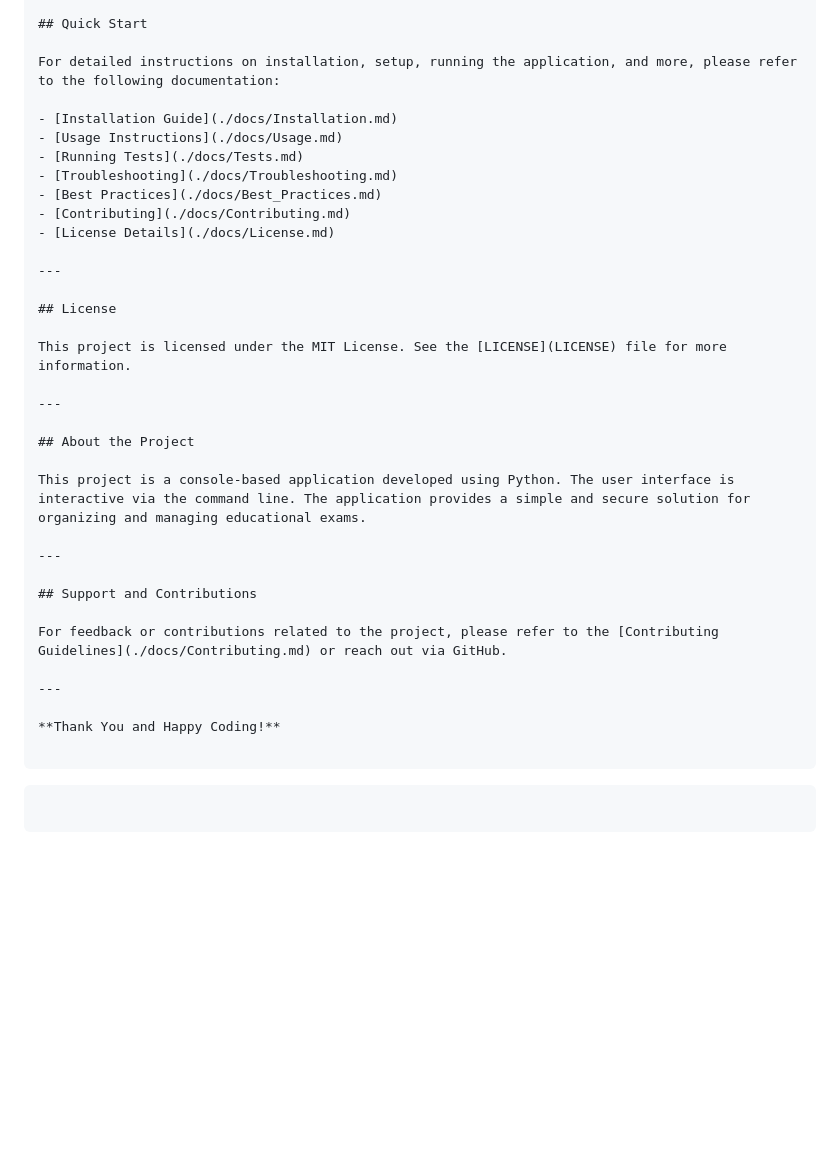
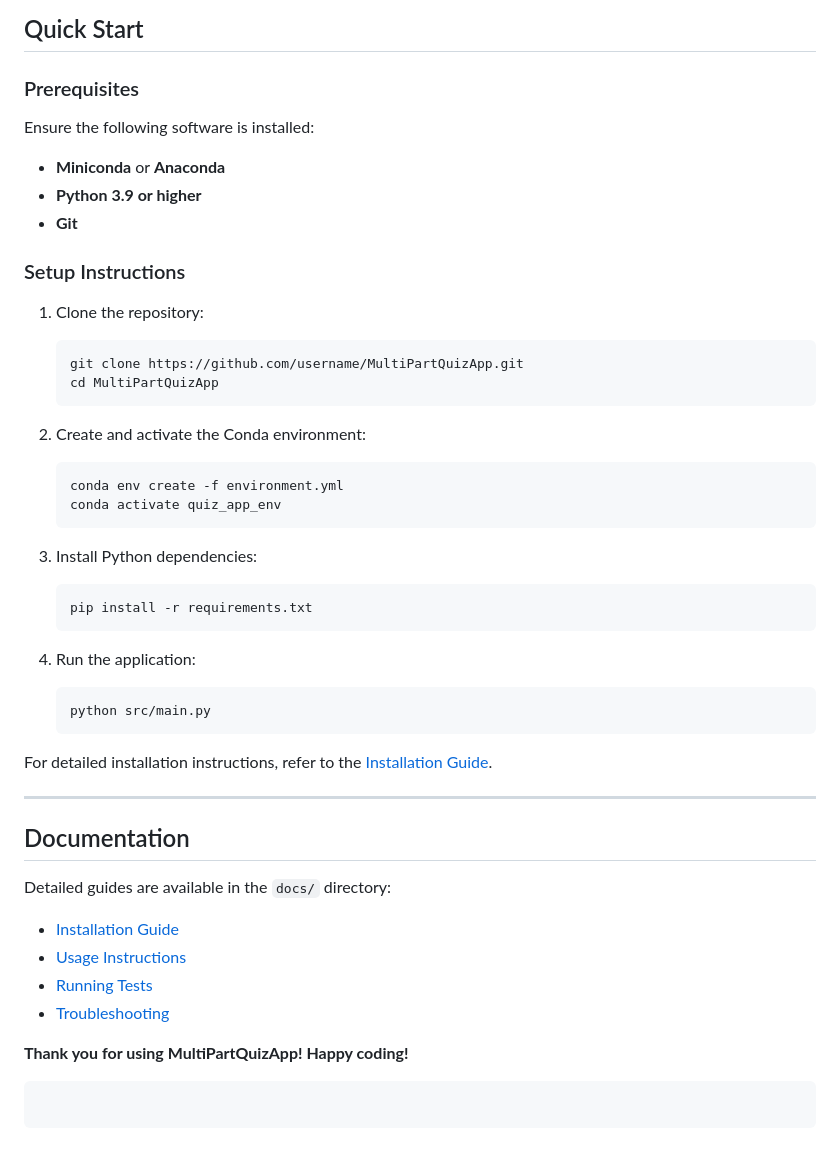
Before and after one commit to enesy1845/neo4j, a Markdown page: README.md, the part around the change printed below. Rendered like a GitHub page; blank space fills up the shorter version.

````diff
--- a/README.md
+++ b/README.md
@@ -78,40 +92,57 @@ MultiPartQuizApp/
 
 ## Quick Start
 
-For detailed instructions on installation, setup, running the application, and more, please refer to the following documentation:
+### Prerequisites
+
+Ensure the following software is installed:
+
+- **Miniconda** or **Anaconda**
+- **Python 3.9 or higher**
+- **Git**
+
+### Setup Instructions
+
+1. Clone the repository:
+
+   ```bash
+   git clone https://github.com/username/MultiPartQuizApp.git
+   cd MultiPartQuizApp
+   ```
+
+2. Create and activate the Conda environment:
+
+   ```bash
+   conda env create -f environment.yml
+   conda activate quiz_app_env
+   ```
+
+3. Install Python dependencies:
+
+   ```bash
+   pip install -r requirements.txt
+   ```
+
+4. Run the application:
+
+   ```bash
+   python src/main.py
+   ```
+
+For detailed installation instructions, refer to the [Installation Guide](./docs/Installation.md).
+
+---
+
+## Documentation
+
+Detailed guides are available in the `docs/` directory:
 
 - [Installation Guide](./docs/Installation.md)
 - [Usage Instructions](./docs/Usage.md)
 - [Running Tests](./docs/Tests.md)
 - [Troubleshooting](./docs/Troubleshooting.md)
-- [Best Practices](./docs/Best_Practices.md)
-- [Contributing](./docs/Contributing.md)
-- [License Details](./docs/License.md)
 
----
-
-## License
-
-This project is licensed under the MIT License. See the [LICENSE](LICENSE) file for more information.
-
----
-
-## About the Project
-
-This project is a console-based application developed using Python. The user interface is interactive via the command line. The application provides a simple and secure solution for organizing and managing educational exams.
-
----
-
-## Support and Contributions
-
-For feedback or contributions related to the project, please refer to the [Contributing Guidelines](./docs/Contributing.md) or reach out via GitHub.
-
----
-
-**Thank You and Happy Coding!**
+**Thank you for using MultiPartQuizApp! Happy coding!**
 
 ```
 
 ```
-
-```
````
Also changed, not shown: other parts of README.md (+76 -62 lines).
